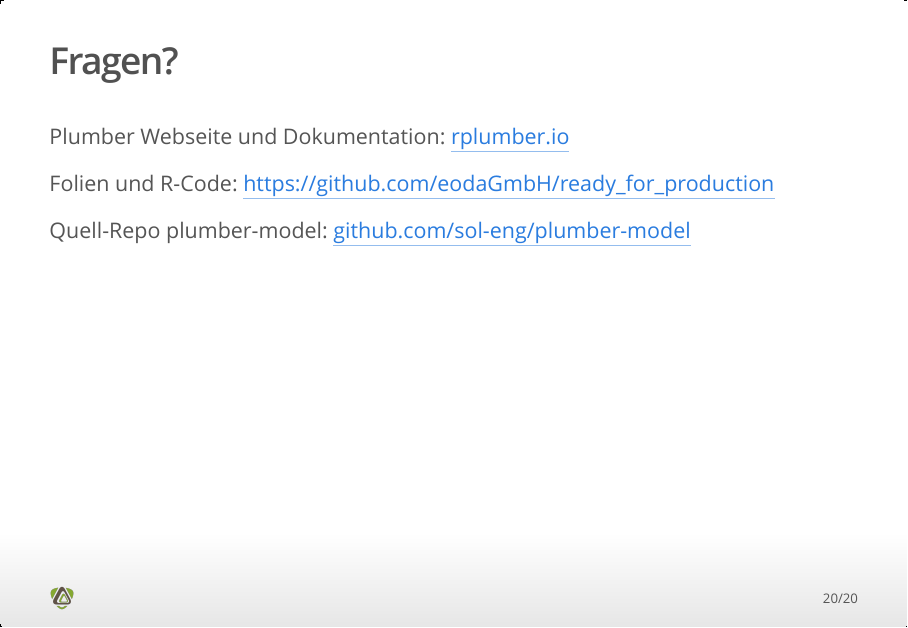
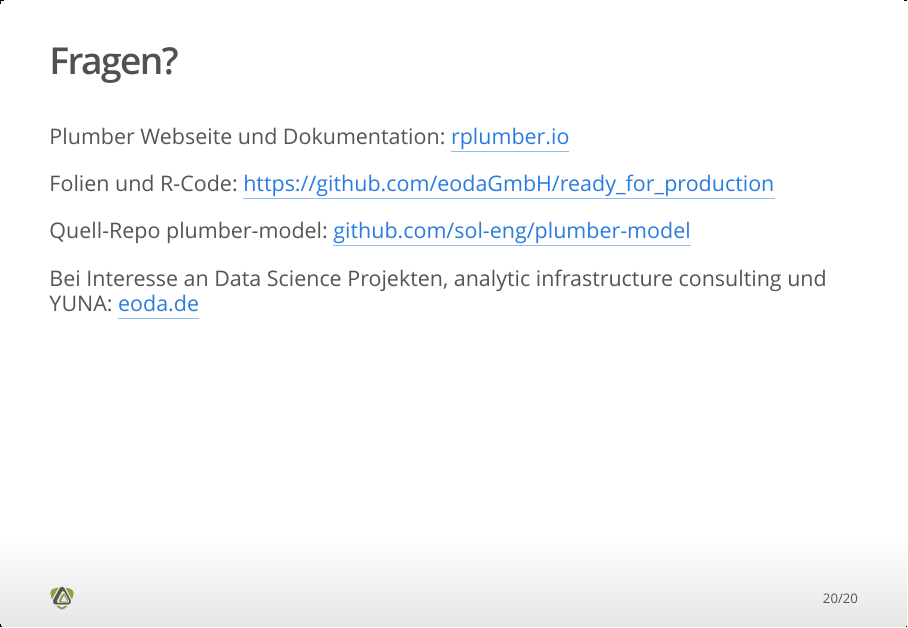
Before and after one commit to calligross/ready_for_production, an R Markdown document (Plumber_APIs_in_R/Plumber_APIs_in_R.Rmd): page 20 of 20. The pictures show the output file Plumber_APIs_in_R/Plumber_APIs_in_R.html that the author committed with the source, opened offline.

Commit message:
knitted eoda URL

```diff
--- a/Plumber_APIs_in_R/Plumber_APIs_in_R.Rmd
+++ b/Plumber_APIs_in_R/Plumber_APIs_in_R.Rmd
@@ -233,3 +233,5 @@
 Folien und R-Code: [https://github.com/eodaGmbH/ready_for_production](https://github.com/eodaGmbH/ready_for_production/tree/master/Plumber_APIs_in_R)
 
 Quell-Repo plumber-model: [github.com/sol-eng/plumber-model](https://github.com/sol-eng/plumber-model)
+
+Bei Interesse an Data Science Projekten, analytic infrastructure consulting und YUNA: [eoda.de](https://www.eoda.de)
```
Also changed, not shown: Plumber_APIs_in_R/Plumber_APIs_in_R.html, 2 other files.
